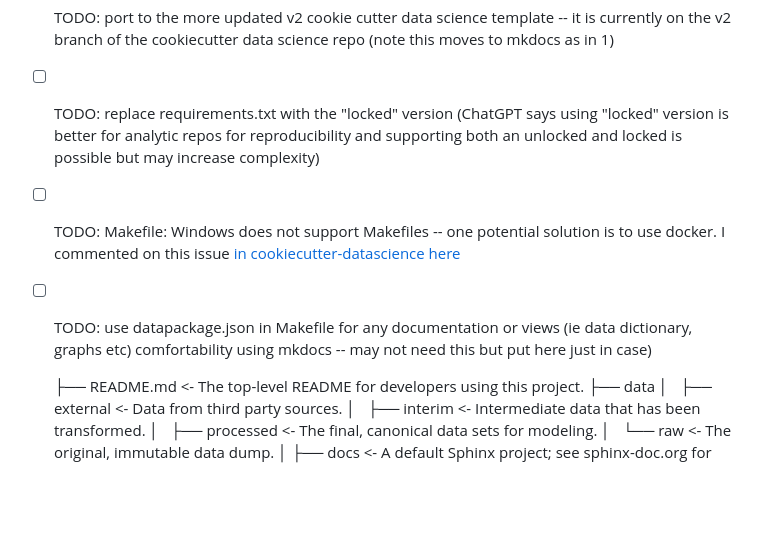
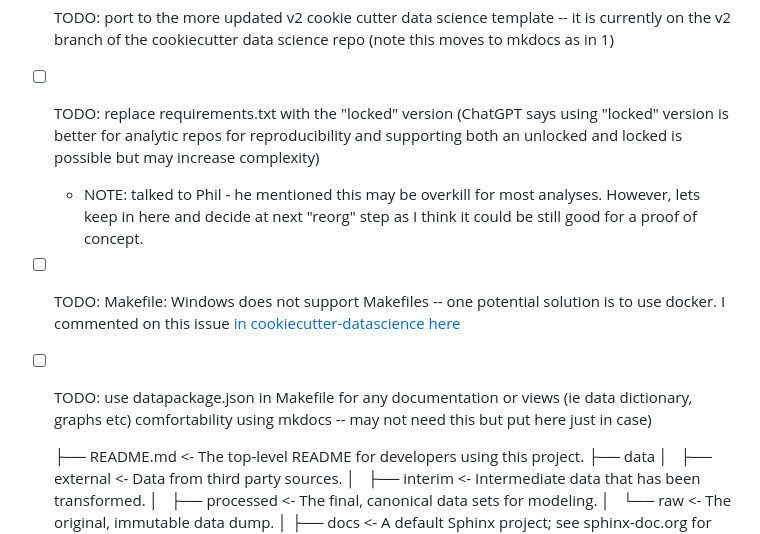
Before and after one commit to haoyucode/stigma-state-lvl, a Markdown page: README.md, the part around the change. GitHub-like rendering; blank space fills up the shorter version.

Commit message:
Add note about makefile

```diff
--- a/README.md
+++ b/README.md
@@ -12,9 +12,11 @@ NOTE: only included what makes sense for now. below is the default cookiecutter
 - [ ] TODO: modify this to given directory (e.g., changed some of the src package names, changed docs to markdown
 - [ ] TODO: port to the more updated v2 cookie cutter data science template -- it is currently on the v2 branch of the cookiecutter data science repo (note this moves to mkdocs as in 1)
 - [ ] TODO: replace requirements.txt with the "locked" version (ChatGPT says using "locked" version is better for analytic repos for reproducibility and supporting both an unlocked and locked is possible but may increase complexity)
+    - NOTE: talked to Phil - he mentioned this may be overkill for most analyses. However, lets keep in here and decide at next "reorg" step as I think it could be still good for a proof of concept.
 - [ ] TODO: Makefile: Windows does not support Makefiles -- one potential solution is to use docker. I commented on this issue [in cookiecutter-datascience here](https://github.com/drivendata/cookiecutter-data-science/issues/333)
 - [ ] TODO: use datapackage.json in Makefile for any documentation or views (ie data dictionary, graphs etc)
 comfortability using mkdocs -- may not need this but put here just in case)
+
 
     ├── README.md          <- The top-level README for developers using this project.
     ├── data
```
